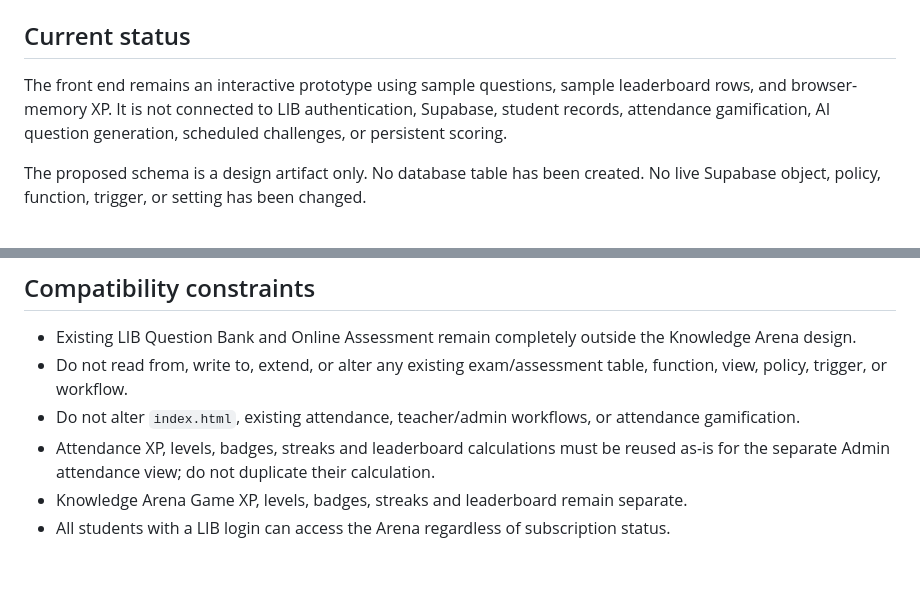
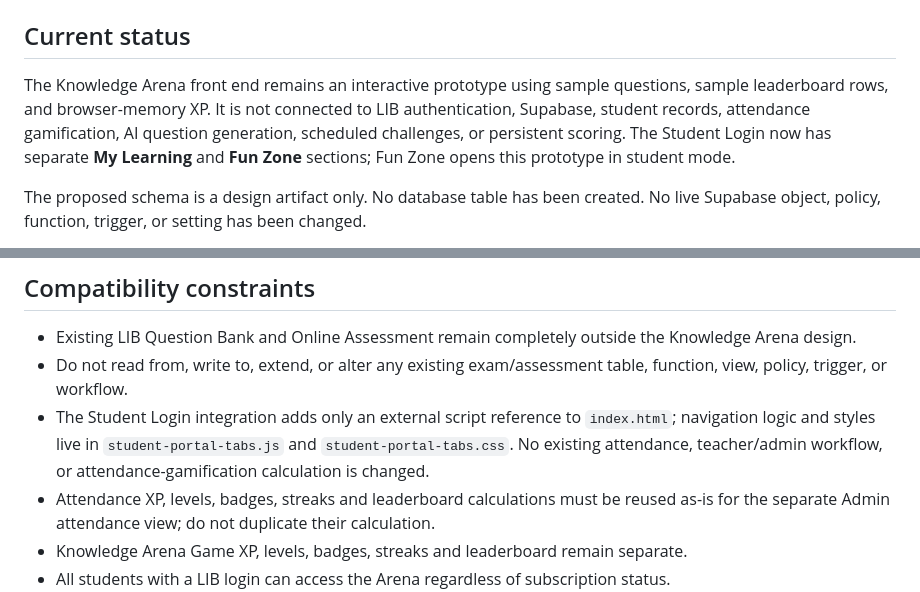
Before and after one commit to kakalirc/MYLIB, a Markdown page: knowledge-arena/README.md, 2 parts joined by grey strips. Drawn GitHub-style; blank space fills up the shorter version.

Commit message:
Document My Learning and Fun Zone student navigation

```diff
--- a/knowledge-arena/README.md
+++ b/knowledge-arena/README.md
@@ -14,7 +14,7 @@ This directory is deliberately separate from the existing `index.html`.
 - `supabase/functions/_shared/knowledge-arena.ts`: shared server-side authentication and utility functions.
 
 ## Current status
-The front end remains an interactive prototype using sample questions, sample leaderboard rows, and browser-memory XP. It is not connected to LIB authentication, Supabase, student records, attendance gamification, AI question generation, scheduled challenges, or persistent scoring.
+The Knowledge Arena front end remains an interactive prototype using sample questions, sample leaderboard rows, and browser-memory XP. It is not connected to LIB authentication, Supabase, student records, attendance gamification, AI question generation, scheduled challenges, or persistent scoring. The Student Login now has separate **My Learning** and **Fun Zone** sections; Fun Zone opens this prototype in student mode.
 
 The proposed schema is a design artifact only. No database table has been created. No live Supabase object, policy, function, trigger, or setting has been changed.
 
@@ -37,7 +37,7 @@ The SQL includes preflight checks and explicit RLS policies, but it still requir
 ## Compatibility constraints
 - Existing LIB Question Bank and Online Assessment remain completely outside the Knowledge Arena design.
 - Do not read from, write to, extend, or alter any existing exam/assessment table, function, view, policy, trigger, or workflow.
-- Do not alter `index.html`, existing attendance, teacher/admin workflows, or attendance gamification.
+- The Student Login integration adds only an external script reference to `index.html`; navigation logic and styles live in `student-portal-tabs.js` and `student-portal-tabs.css`. No existing attendance, teacher/admin workflow, or attendance-gamification calculation is changed.
 - Attendance XP, levels, badges, streaks and leaderboard calculations must be reused as-is for the separate Admin attendance view; do not duplicate their calculation.
 - Knowledge Arena Game XP, levels, badges, streaks and leaderboard remain separate.
 - All students with a LIB login can access the Arena regardless of subscription status.
```
